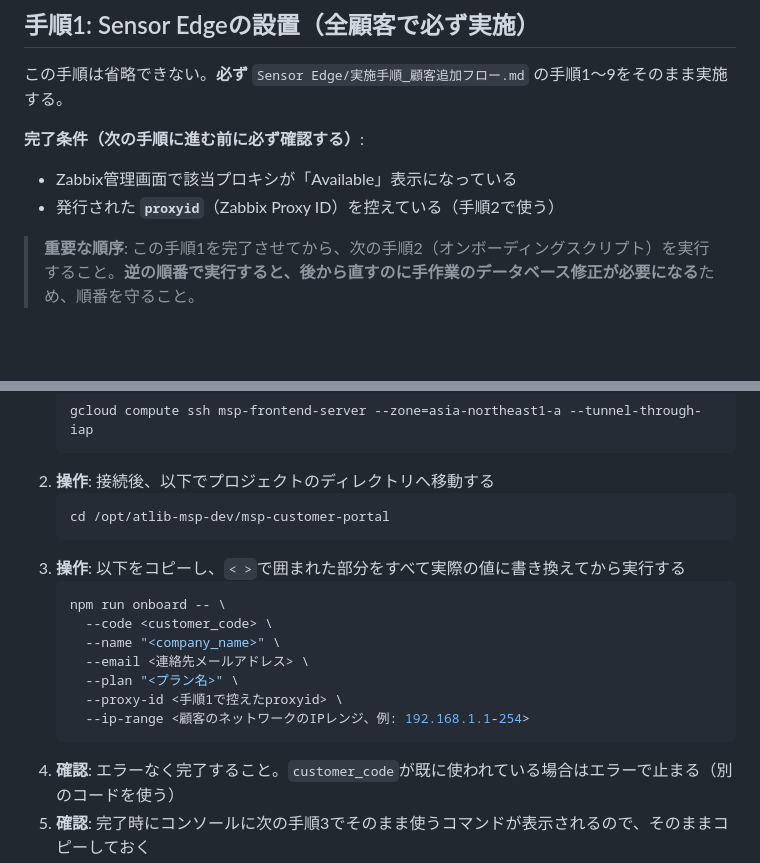
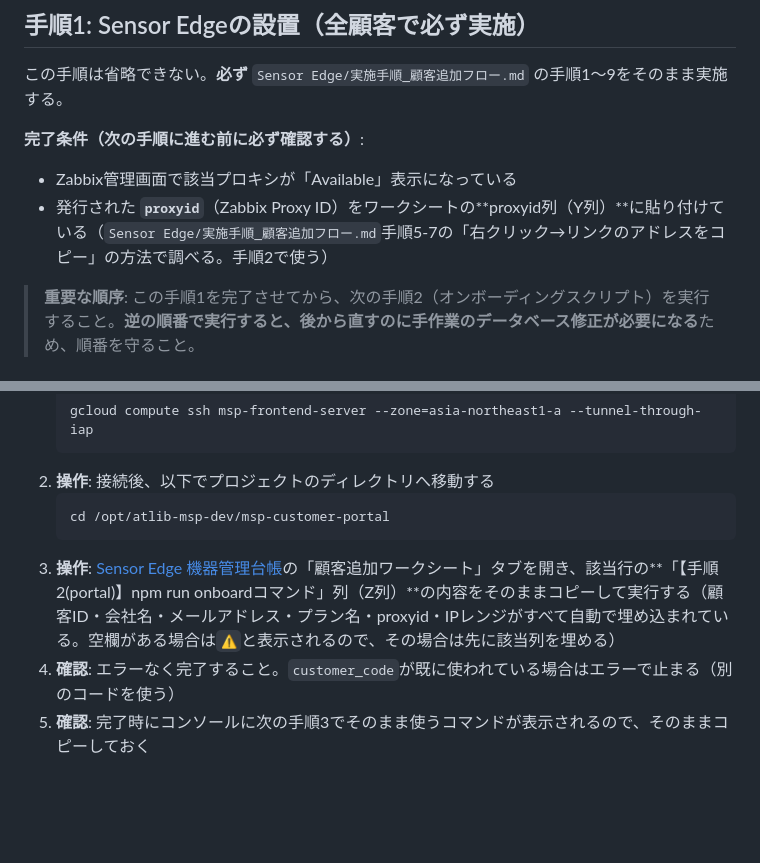
Before and after one commit to yoshihisahagisaka/atlib-msp-customer-portal, a Markdown page: docs/実施手順_顧客オンボーディング統合フロー.md, 2 parts joined by grey strips. GitHub-like rendering; blank space fills up the shorter version.

Commit message:
docs: 顧客追加ワークシートを実施手順・運用手順書全体にリンク
「顧客追加ワークシート」タブ（GAS/CSVで構築済み）を、Sensor Edgeキッティング
（実施手順_顧客追加フロー.md 手順2・3・5・6・8・9・10）と顧客オンボーディング
（実施手順_顧客オンボーディング統合フロー.md 手順1・2）の両方から参照するよう
更新した。「メモ帳に控える」という指示をすべてワークシートの該当列への貼り付け
指示に置き換え、NEW_HOSTNAME等の一致チェック（Q/S/V列）の確認手順も明記。
手順5にはproxyidの実際の調べ方（右クリック→リンクのアドレスをコピー）を
新規追加（従来どこにも書かれていなかった手順）。運用手順書_機器管理システム.md
にマスタタブ4としてワークシートの列仕様・セキュリティ注意（一時保持する認証
情報は用済み後に消去）を追記。kitting-script.sh・InfraVision_Launcher_
Template.batのヘッダーにもワークシートへの導線コメントを追加。runbooks.html
も再ビルド。

Co-Authored-By: Claude Sonnet 5 <noreply@anthropic.com>

````diff
--- a/docs/実施手順_顧客オンボーディング統合フロー.md
+++ b/docs/実施手順_顧客オンボーディング統合フロー.md
@@ -40,7 +40,7 @@
 
 **完了条件（次の手順に進む前に必ず確認する）**:
 - Zabbix管理画面で該当プロキシが「Available」表示になっている
-- 発行された **`proxyid`**（Zabbix Proxy ID）を控えている（手順2で使う）
+- 発行された **`proxyid`**（Zabbix Proxy ID）をワークシートの**proxyid列（Y列）**に貼り付けている（`Sensor Edge/実施手順_顧客追加フロー.md`手順5-7の「右クリック→リンクのアドレスをコピー」の方法で調べる。手順2で使う）
 
 > **重要な順序**: この手順1を完了させてから、次の手順2（オンボーディングスクリプト）を実行すること。**逆の順番で実行すると、後から直すのに手作業のデータベース修正が必要になる**ため、順番を守ること。
 
@@ -56,16 +56,7 @@
    ```bash
    cd /opt/atlib-msp-dev/msp-customer-portal
    ```
-3. **操作**: 以下をコピーし、`< >`で囲まれた部分をすべて実際の値に書き換えてから実行する
-   ```bash
-   npm run onboard -- \
-     --code <customer_code> \
-     --name "<company_name>" \
-     --email <連絡先メールアドレス> \
-     --plan "<プラン名>" \
-     --proxy-id <手順1で控えたproxyid> \
-     --ip-range <顧客のネットワークのIPレンジ、例: 192.168.1.1-254>
-   ```
+3. **操作**: [Sensor Edge 機器管理台帳](https://docs.google.com/spreadsheets/d/1x5dtPGwh-AqJamPmKA8TTj40D9noYWancf7WipK5I4E/edit)の「顧客追加ワークシート」タブを開き、該当行の**「【手順2(portal)】npm run onboardコマンド」列（Z列）**の内容をそのままコピーして実行する（顧客ID・会社名・メールアドレス・プラン名・proxyid・IPレンジがすべて自動で埋め込まれている。空欄がある場合は`⚠`と表示されるので、その場合は先に該当列を埋める）
 4. **確認**: エラーなく完了すること。`customer_code`が既に使われている場合はエラーで止まる（別のコードを使う）
 5. **確認**: 完了時にコンソールに次の手順3でそのまま使うコマンドが表示されるので、そのままコピーしておく
 6. **確認**: 手順0で顧客マスタへの割当を済ませているはずだが、まだの場合はここで必ず行う（忘れると、Sensor Edge機器登録フォームの顧客IDプルダウンにこの顧客が出てこない）
````
Also changed, not shown: other parts of docs/実施手順_顧客オンボーディング統合フロー.md (+1 -1 lines).
